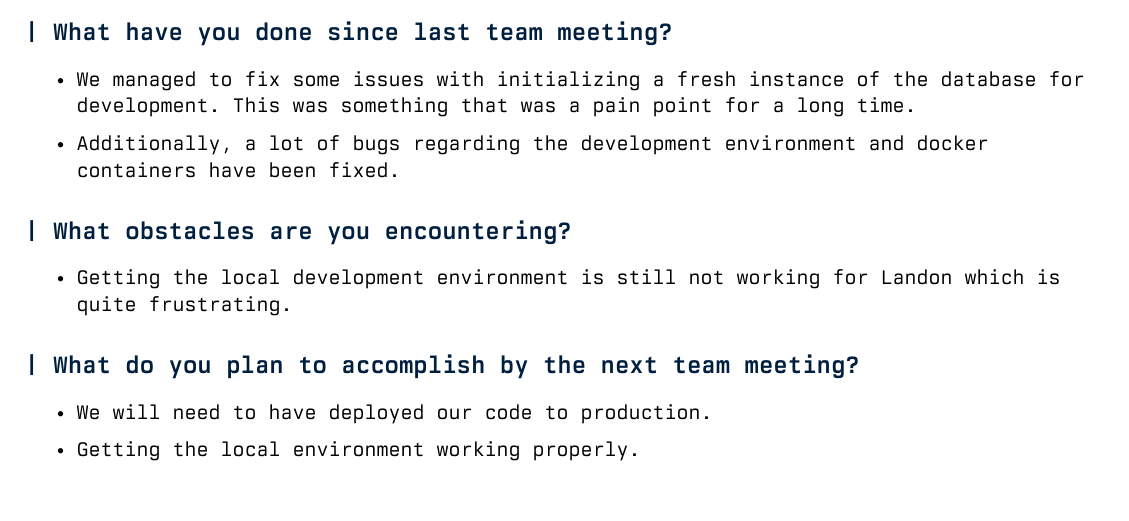
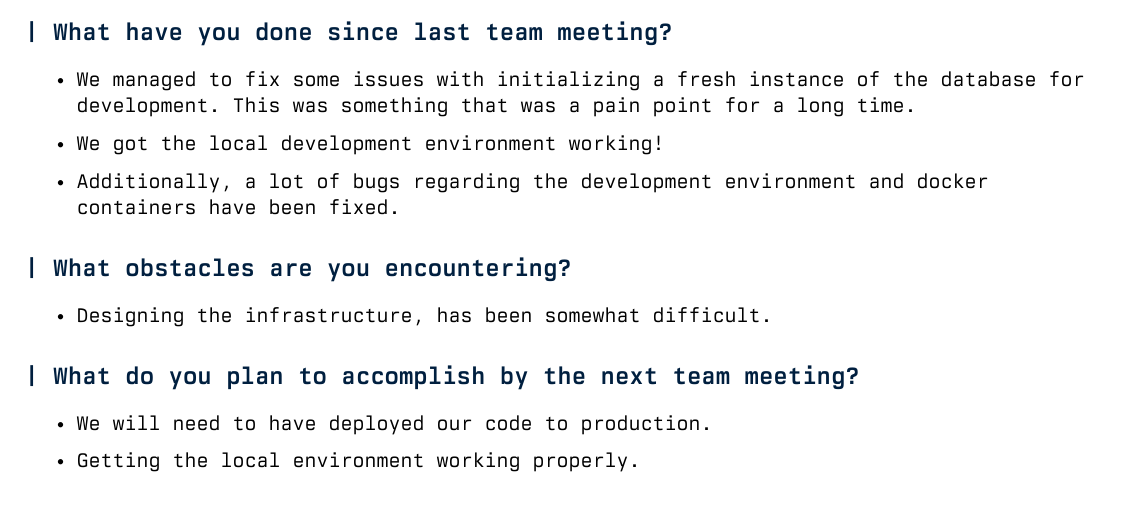
Before and after one commit to spencer-thompson/ai-tutor, a Typst document (doc/meeting_logs/week_10_log.typ): part of the page, cut so that both start at the same text. The pictures show the PDF file doc/meeting_logs/week_10_log.pdf that the author committed with the source.

Commit message:
updated meeting log 10

```diff
--- a/doc/meeting_logs/week_10_log.typ
+++ b/doc/meeting_logs/week_10_log.typ
@@ -53,11 +53,13 @@
 - We managed to fix some issues with initializing a fresh instance of the database for development.
   This was something that was a pain point for a long time.
 
+- We got the local development environment working!
+
 - Additionally, a lot of bugs regarding the development environment and docker containers have been fixed.
 
 == | What obstacles are you encountering?
 
-- Getting the local development environment is still not working for Landon which is quite frustrating.
+- Designing the infrastructure, has been somewhat difficult.
 
 == | What do you plan to accomplish by the next team meeting?
 
```
Also changed, not shown: doc/meeting_logs/week_10_log.pdf.
